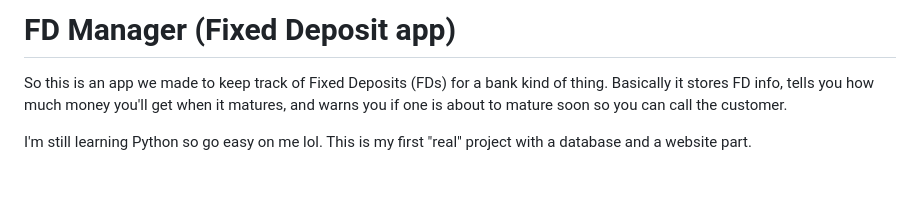
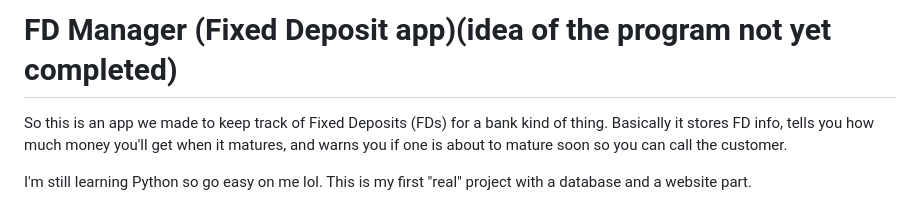
Before and after one commit to Throwbroman/python-project, a Markdown page: README.md, the part around the change. Drawn GitHub-style; blank space fills up the shorter version.

```diff
--- a/README.md
+++ b/README.md
@@ -1,4 +1,4 @@
-# FD Manager (Fixed Deposit app)
+# FD Manager (Fixed Deposit app)(idea of the program not yet completed)
 
 So this is an app we made to keep track of Fixed Deposits (FDs) for a bank kind of thing. Basically it stores FD info, tells you how much money you'll get when it matures, and warns you if one is about to mature soon so you can call the customer.
 
```
